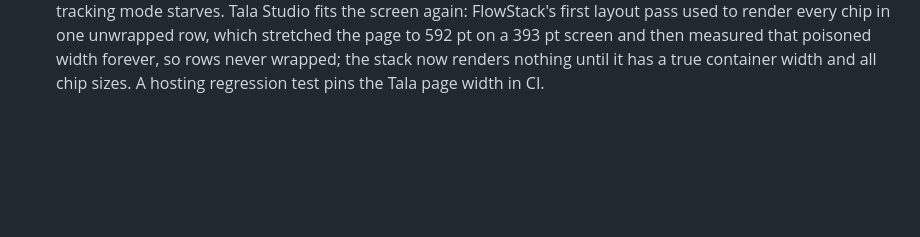
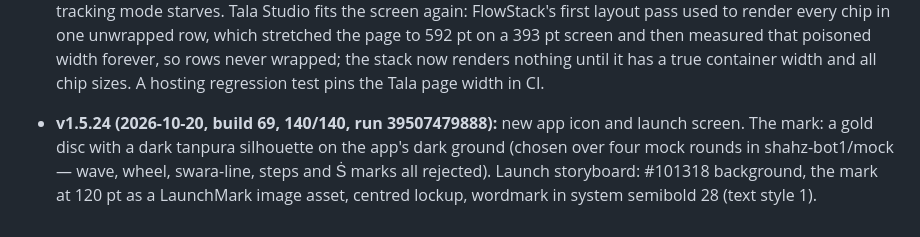
Before and after one commit to shahz-bot1/RagaMentor, a Markdown page: PLAN.md, the part around the change. Rendered like a GitHub page; blank space fills up the shorter version.

Commit message:
PLAN sync: v1.5.24 icon + launch screen

```diff
--- a/PLAN.md
+++ b/PLAN.md
@@ -339,3 +339,5 @@ Pitch shift (± semitones), loop export/share as audio, folders & search, sleep
 - **v1.5.20–v1.5.21 (2026-10-20, builds 65–66; shipped cumulative as v1.5.21 build 66, 139/139, run 39478748609 — fifth attempt after four queue cancellations in the macOS capacity incident):** loop notes are multiline as on the web (growing 2–6 line editor, Return adds a line, leaving the field saves trimmed; storage keeps breaks verbatim). Waveform fit stability reworked: fit-on-select and playhead-follow no longer fight over the window — while the fitted loop/group stays armed, the fitted view is HELD and follow never pages it (the playhead lives in the range and wraps at the seam); the hold releases on a manual pan/pinch, Fit, disarm, an outside seek, an edge edit, or a song change. An earlier epsilon tolerance in following() remains for non-loop seeks.
 
 - **v1.5.22–v1.5.23 (2026-10-20, builds 67–68; shipped cumulative as v1.5.23 build 68, 140/140, run 39489498475):** scrolling during song playback no longer freezes the playhead/time — the position timer (and the Tala click scheduler) now run in the run loop's .common modes instead of the default mode, which scrolling's tracking mode starves. Tala Studio fits the screen again: FlowStack's first layout pass used to render every chip in one unwrapped row, which stretched the page to 592 pt on a 393 pt screen and then measured that poisoned width forever, so rows never wrapped; the stack now renders nothing until it has a true container width and all chip sizes. A hosting regression test pins the Tala page width in CI.
+
+- **v1.5.24 (2026-10-20, build 69, 140/140, run 39507479888):** new app icon and launch screen. The mark: a gold disc with a dark tanpura silhouette on the app's dark ground (chosen over four mock rounds in shahz-bot1/mock — wave, wheel, swara-line, steps and Ṡ marks all rejected). Launch storyboard: #101318 background, the mark at 120 pt as a LaunchMark image asset, centred lockup, wordmark in system semibold 28 (text style 1).
```
